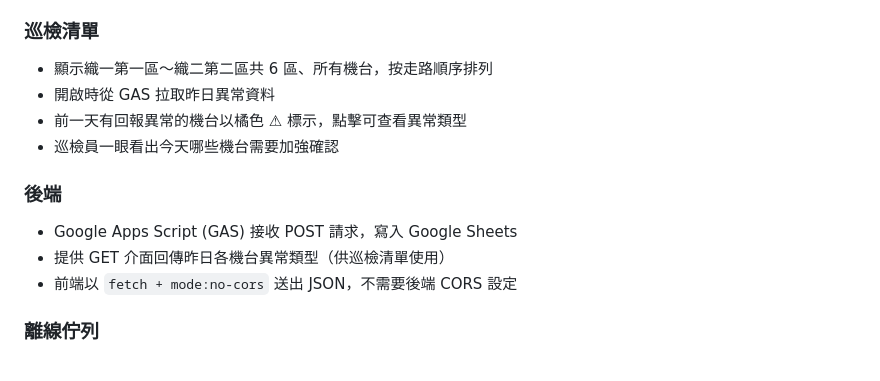
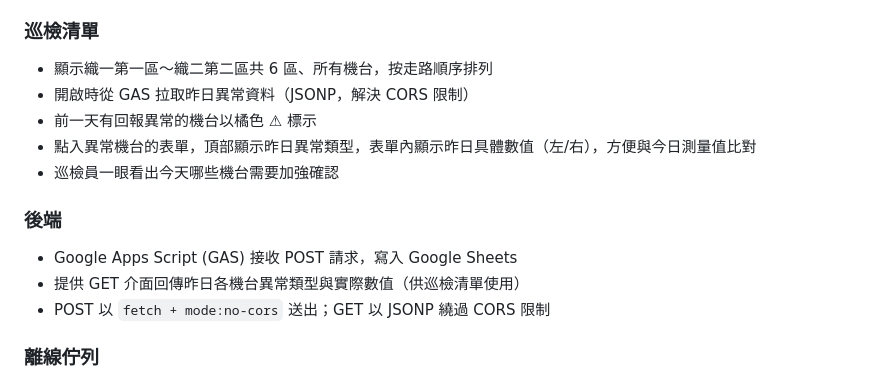
Before and after one commit to stevetai0314-dot/inspection-app, a Markdown page: README.md, the part around the change. Drawn GitHub-style.

Commit message:
docs: update README for JSONP fix and yesterday values feature
Co-Authored-By: Claude Sonnet 4.6 <noreply@anthropic.com>

```diff
--- a/README.md
+++ b/README.md
@@ -29,14 +29,15 @@
 
 ### 巡檢清單
 - 顯示織一第一區～織二第二區共 6 區、所有機台，按走路順序排列
-- 開啟時從 GAS 拉取昨日異常資料
-- 前一天有回報異常的機台以橘色 ⚠ 標示，點擊可查看異常類型
+- 開啟時從 GAS 拉取昨日異常資料（JSONP，解決 CORS 限制）
+- 前一天有回報異常的機台以橘色 ⚠ 標示
+- 點入異常機台的表單，頂部顯示昨日異常類型，表單內顯示昨日具體數值（左/右），方便與今日測量值比對
 - 巡檢員一眼看出今天哪些機台需要加強確認
 
 ### 後端
 - Google Apps Script (GAS) 接收 POST 請求，寫入 Google Sheets
-- 提供 GET 介面回傳昨日各機台異常類型（供巡檢清單使用）
-- 前端以 `fetch + mode:no-cors` 送出 JSON，不需要後端 CORS 設定
+- 提供 GET 介面回傳昨日各機台異常類型與實際數值（供巡檢清單使用）
+- POST 以 `fetch + mode:no-cors` 送出；GET 以 JSONP 繞過 CORS 限制
 
 ### 離線佇列
 - 送出時先存入 `localStorage` 佇列，資料不會因網路中斷而遺失
```
